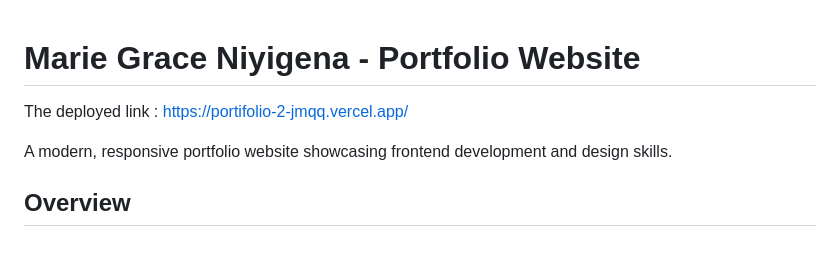
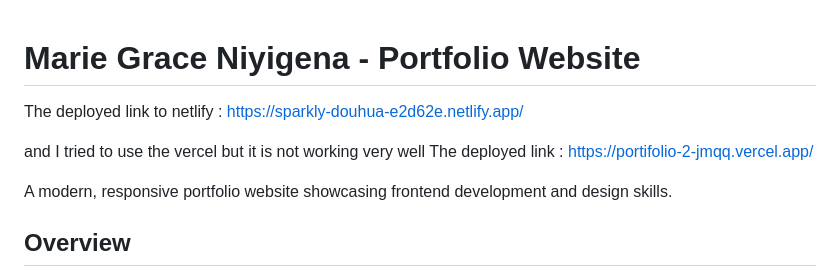
Before and after one commit to graceniyigena34/Portifolio-2-, a Markdown page: README.md, the part around the change. Drawn GitHub-style; blank space fills up the shorter version.

```diff
--- a/README.md
+++ b/README.md
@@ -1,5 +1,7 @@
 # Marie Grace Niyigena - Portfolio Website
+The deployed link to netlify : https://sparkly-douhua-e2d62e.netlify.app/
 
+and I tried to use the vercel but it is not working very well
 The deployed link : https://portifolio-2-jmqq.vercel.app/
 
 A modern, responsive portfolio website showcasing frontend development and design skills.
```
